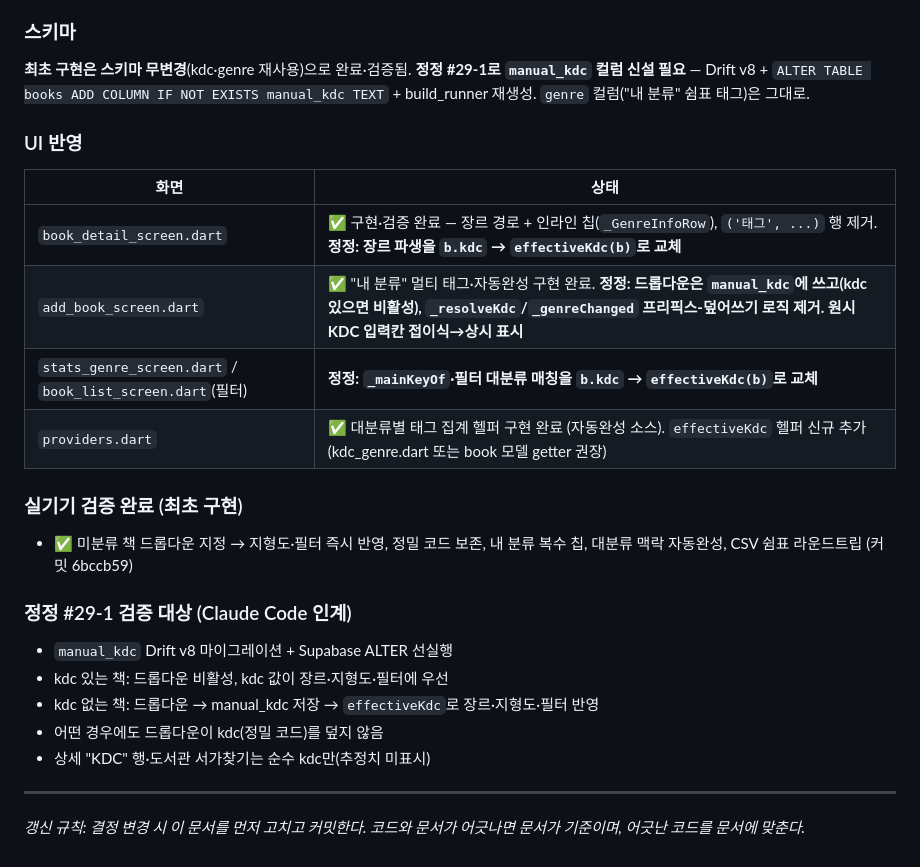
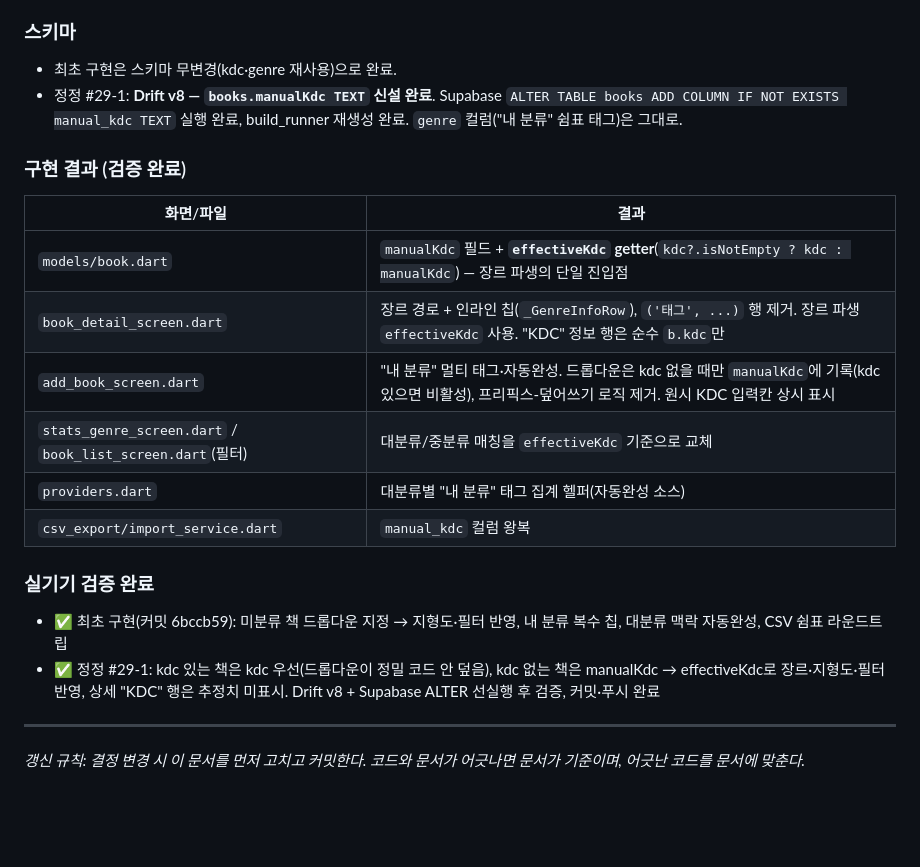
Before and after one commit to giltongit/classicshelf, a Markdown page: 공통_아키텍처.md, the part around the change. Rendered like a GitHub page; blank space fills up the shorter version.

Commit message:
docs: §26 정정 #29-1 검증·구현 완료 반영

```diff
--- a/공통_아키텍처.md
+++ b/공통_아키텍처.md
@@ -1359,31 +1359,29 @@ bool get isDisposed => disposedAt != null;
 
 ### 스키마
 
-**최초 구현은 스키마 무변경**(kdc·genre 재사용)으로 완료·검증됨. **정정 #29-1로
-`manual_kdc` 컬럼 신설 필요** — Drift v8 + `ALTER TABLE books ADD COLUMN IF NOT
-EXISTS manual_kdc TEXT` + build_runner 재생성. `genre` 컬럼("내 분류" 쉼표 태그)은 그대로.
+- 최초 구현은 스키마 무변경(kdc·genre 재사용)으로 완료.
+- 정정 #29-1: **Drift v8 — `books.manualKdc TEXT` 신설 완료**. Supabase
+  `ALTER TABLE books ADD COLUMN IF NOT EXISTS manual_kdc TEXT` 실행 완료,
+  build_runner 재생성 완료. `genre` 컬럼("내 분류" 쉼표 태그)은 그대로.
 
-### UI 반영
+### 구현 결과 (검증 완료)
 
-| 화면 | 상태 |
+| 화면/파일 | 결과 |
 |---|---|
-| `book_detail_screen.dart` | ✅ 구현·검증 완료 — 장르 경로 + 인라인 칩(`_GenreInfoRow`), `('태그', ...)` 행 제거. **정정: 장르 파생을 `b.kdc` → `effectiveKdc(b)`로 교체** |
-| `add_book_screen.dart` | ✅ "내 분류" 멀티 태그·자동완성 구현 완료. **정정: 드롭다운은 `manual_kdc`에 쓰고(kdc 있으면 비활성), `_resolveKdc`/`_genreChanged` 프리픽스-덮어쓰기 로직 제거. 원시 KDC 입력칸 접이식→상시 표시** |
-| `stats_genre_screen.dart` / `book_list_screen.dart`(필터) | **정정: `_mainKeyOf`·필터 대분류 매칭을 `b.kdc` → `effectiveKdc(b)`로 교체** |
-| `providers.dart` | ✅ 대분류별 태그 집계 헬퍼 구현 완료 (자동완성 소스). `effectiveKdc` 헬퍼 신규 추가(kdc_genre.dart 또는 book 모델 getter 권장) |
+| `models/book.dart` | `manualKdc` 필드 + **`effectiveKdc` getter**(`kdc?.isNotEmpty ? kdc : manualKdc`) — 장르 파생의 단일 진입점 |
+| `book_detail_screen.dart` | 장르 경로 + 인라인 칩(`_GenreInfoRow`), `('태그', ...)` 행 제거. 장르 파생 `effectiveKdc` 사용. "KDC" 정보 행은 순수 `b.kdc`만 |
+| `add_book_screen.dart` | "내 분류" 멀티 태그·자동완성. 드롭다운은 kdc 없을 때만 `manualKdc`에 기록(kdc 있으면 비활성), 프리픽스-덮어쓰기 로직 제거. 원시 KDC 입력칸 상시 표시 |
+| `stats_genre_screen.dart` / `book_list_screen.dart`(필터) | 대분류/중분류 매칭을 `effectiveKdc` 기준으로 교체 |
+| `providers.dart` | 대분류별 "내 분류" 태그 집계 헬퍼(자동완성 소스) |
+| `csv_export/import_service.dart` | `manual_kdc` 컬럼 왕복 |
 
-### 실기기 검증 완료 (최초 구현)
+### 실기기 검증 완료
 
-- ✅ 미분류 책 드롭다운 지정 → 지형도·필터 즉시 반영, 정밀 코드 보존, 내 분류 복수 칩,
-  대분류 맥락 자동완성, CSV 쉼표 라운드트립 (커밋 6bccb59)
-
-### 정정 #29-1 검증 대상 (Claude Code 인계)
-
-- `manual_kdc` Drift v8 마이그레이션 + Supabase ALTER 선실행
-- kdc 있는 책: 드롭다운 비활성, kdc 값이 장르·지형도·필터에 우선
-- kdc 없는 책: 드롭다운 → manual_kdc 저장 → `effectiveKdc`로 장르·지형도·필터 반영
-- 어떤 경우에도 드롭다운이 kdc(정밀 코드)를 덮지 않음
-- 상세 "KDC" 행·도서관 서가찾기는 순수 kdc만(추정치 미표시)
+- ✅ 최초 구현(커밋 6bccb59): 미분류 책 드롭다운 지정 → 지형도·필터 반영, 내 분류
+  복수 칩, 대분류 맥락 자동완성, CSV 쉼표 라운드트립
+- ✅ 정정 #29-1: kdc 있는 책은 kdc 우선(드롭다운이 정밀 코드 안 덮음), kdc 없는 책은
+  manualKdc → effectiveKdc로 장르·지형도·필터 반영, 상세 "KDC" 행은 추정치 미표시.
+  Drift v8 + Supabase ALTER 선실행 후 검증, 커밋·푸시 완료
 
 ---
 
```
